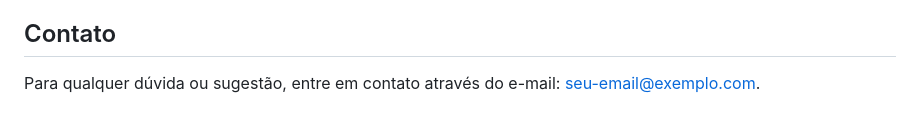
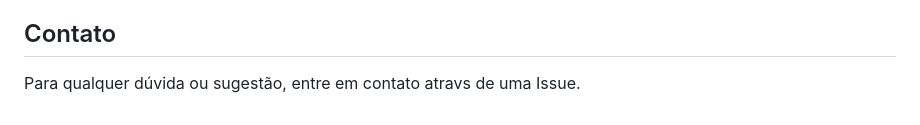
Before and after one commit to willdev-crypto/espa-o-da-mulher, a Markdown page: README.md, the part around the change. Rendered like a GitHub page.

```diff
--- a/README.md
+++ b/README.md
@@ -85,4 +85,4 @@ Sinta-se à vontade para contribuir com melhorias, correções de bugs ou novas
 
 ## Contato
 
-Para qualquer dúvida ou sugestão, entre em contato através do e-mail: seu-email@exemplo.com.
+Para qualquer dúvida ou sugestão, entre em contato atravs de uma Issue.
```
